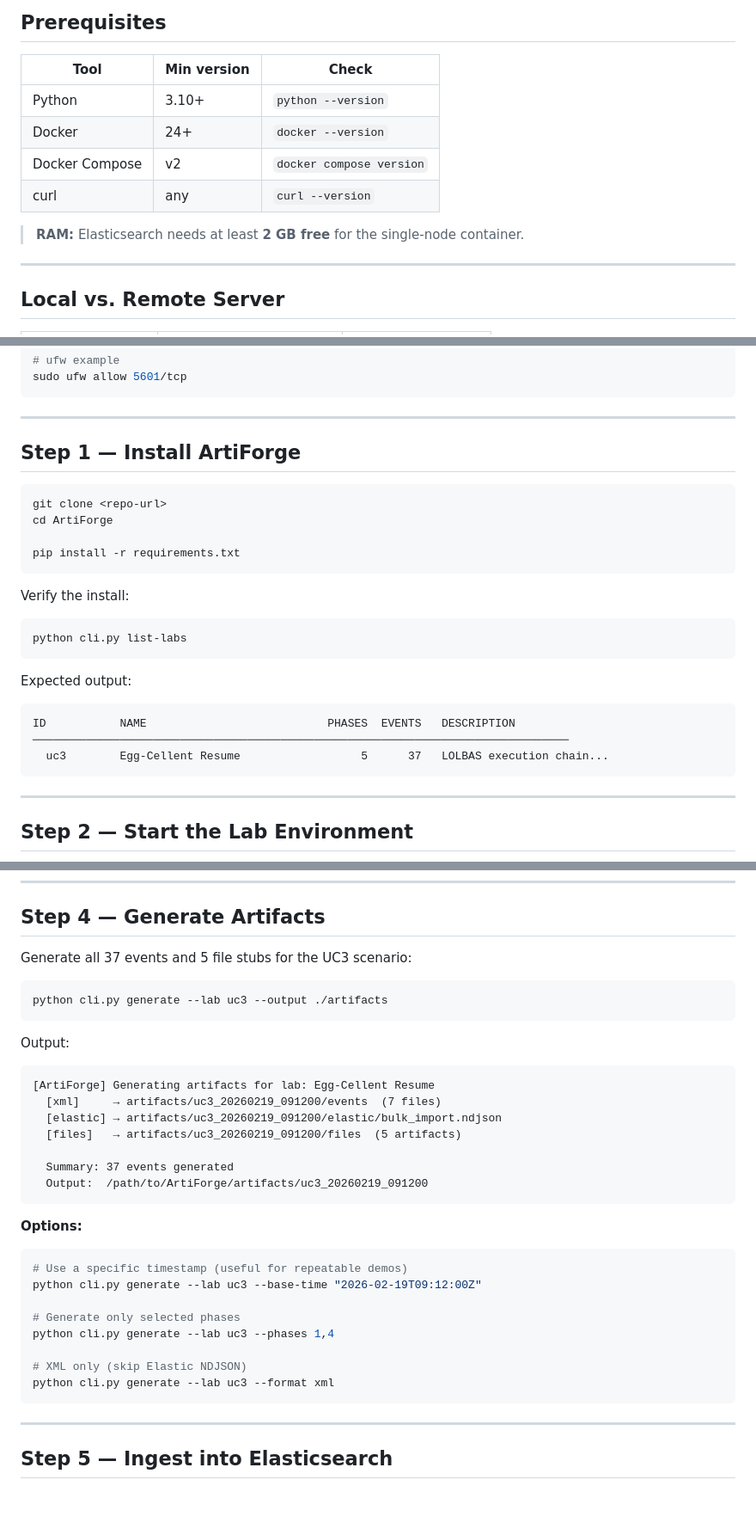
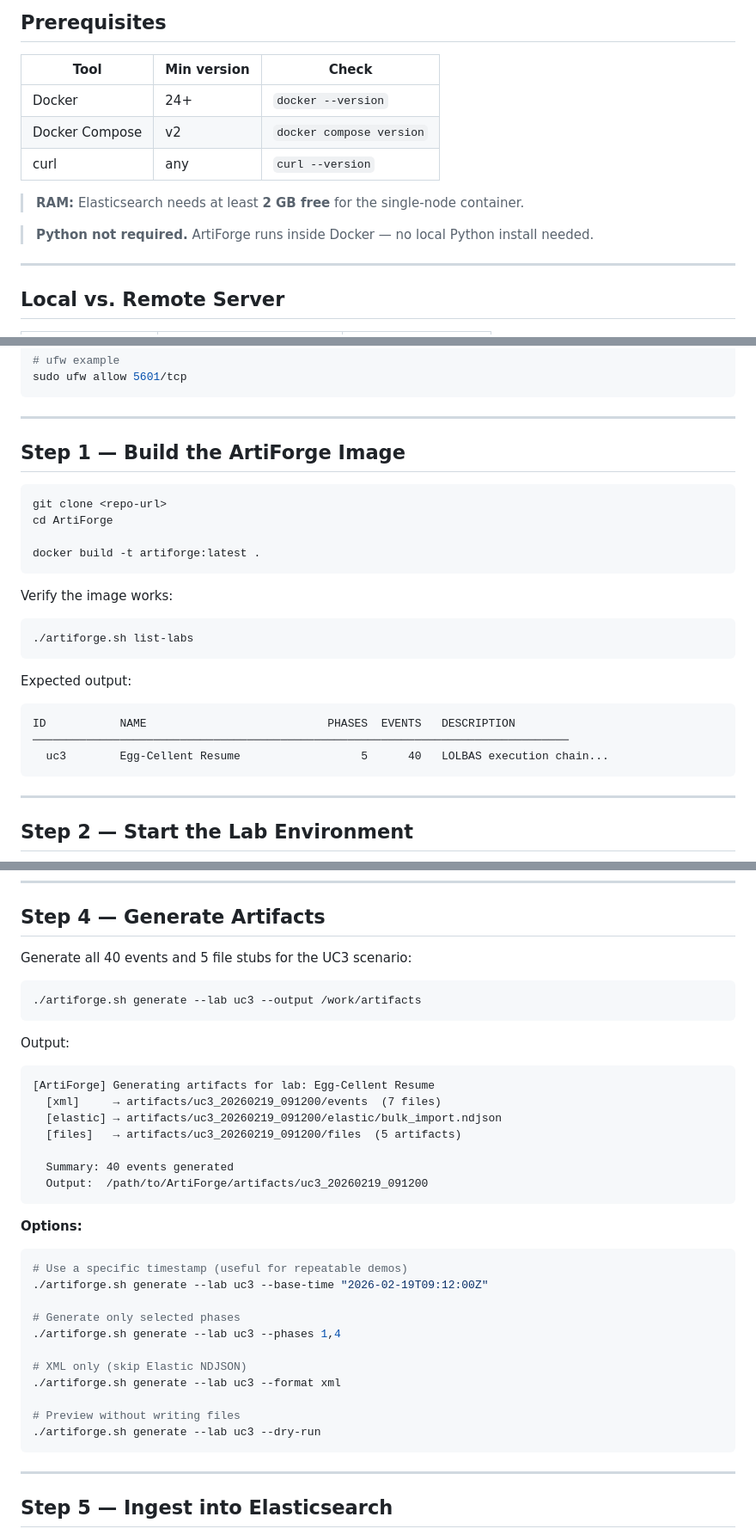
Before and after one commit to d3vn0mi/ArtiForge, a Markdown page: QUICKSTART.md, 3 parts joined by grey strips. Shown at 86% size. Rendered like a GitHub page; blank space fills up the shorter version.

Commit message:
docs: update QUICKSTART to use ./artiforge.sh, remove pip install
- Prerequisites: drop Python row, add note that no local Python needed
- Step 1: replace pip install -r requirements.txt with docker build
- Verify command: python cli.py list-labs → ./artiforge.sh list-labs
- Step 4: all python cli.py generate calls → ./artiforge.sh generate;
  add --dry-run example; output dir uses /work/artifacts for clarity
- Event count: 37 → 40 throughout (two places + full timeline comment)

https://claude.ai/code/session_01Sr3TyGJRFywcLmGgQmR3CT

````diff
--- a/QUICKSTART.md
+++ b/QUICKSTART.md
@@ -9,12 +9,13 @@ ingest them, and hunt through the events in Kibana.
 
 | Tool | Min version | Check |
 |------|------------|-------|
-| Python | 3.10+ | `python --version` |
 | Docker | 24+ | `docker --version` |
 | Docker Compose | v2 | `docker compose version` |
 | curl | any | `curl --version` |
 
 > **RAM:** Elasticsearch needs at least **2 GB free** for the single-node container.
+
+> **Python not required.** ArtiForge runs inside Docker — no local Python install needed.
 
 ---
 
@@ -42,26 +43,26 @@ sudo ufw allow 5601/tcp
 
 ---
 
-## Step 1 — Install ArtiForge
+## Step 1 — Build the ArtiForge Image
 
 ```bash
 git clone <repo-url>
 cd ArtiForge
 
-pip install -r requirements.txt
+docker build -t artiforge:latest .
 ```
 
-Verify the install:
+Verify the image works:
 
 ```bash
-python cli.py list-labs
+./artiforge.sh list-labs
 ```
 
 Expected output:
 ```
 ID           NAME                           PHASES  EVENTS   DESCRIPTION
 ────────────────────────────────────────────────────────────────────────────────
-  uc3        Egg-Cellent Resume                  5      37   LOLBAS execution chain...
+  uc3        Egg-Cellent Resume                  5      40   LOLBAS execution chain...
 ```
 
 ---
@@ -120,10 +121,10 @@ Expected output:
 
 ## Step 4 — Generate Artifacts
 
-Generate all 37 events and 5 file stubs for the UC3 scenario:
+Generate all 40 events and 5 file stubs for the UC3 scenario:
 
 ```bash
-python cli.py generate --lab uc3 --output ./artifacts
+./artiforge.sh generate --lab uc3 --output /work/artifacts
 ```
 
 Output:
@@ -133,7 +134,7 @@ Output:
   [elastic] → artifacts/uc3_20260219_091200/elastic/bulk_import.ndjson
   [files]   → artifacts/uc3_20260219_091200/files  (5 artifacts)
 
-  Summary: 37 events generated
+  Summary: 40 events generated
   Output:  /path/to/ArtiForge/artifacts/uc3_20260219_091200
 ```
 
@@ -141,13 +142,16 @@ Output:
 
 ```bash
 # Use a specific timestamp (useful for repeatable demos)
-python cli.py generate --lab uc3 --base-time "2026-02-19T09:12:00Z"
+./artiforge.sh generate --lab uc3 --base-time "2026-02-19T09:12:00Z"
 
 # Generate only selected phases
-python cli.py generate --lab uc3 --phases 1,4
+./artiforge.sh generate --lab uc3 --phases 1,4
 
 # XML only (skip Elastic NDJSON)
-python cli.py generate --lab uc3 --format xml
+./artiforge.sh generate --lab uc3 --format xml
+
+# Preview without writing files
+./artiforge.sh generate --lab uc3 --dry-run
 ```
 
 ---
````
Also changed, not shown: other parts of QUICKSTART.md (+1 -1 lines).
